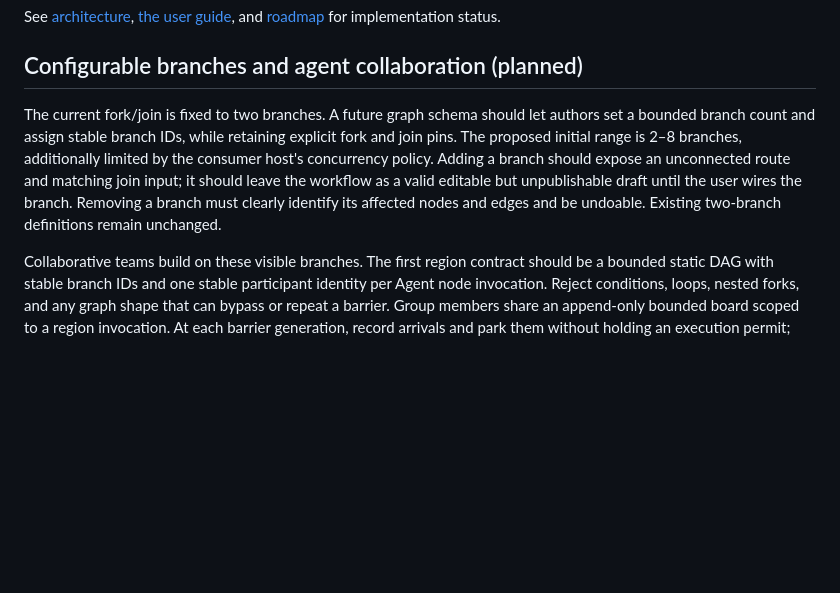
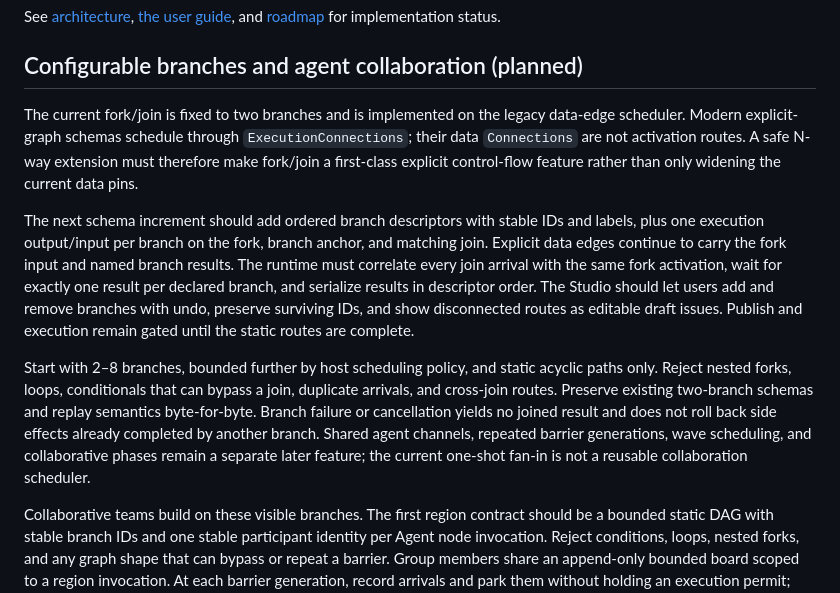
Before and after one commit to gnalvesteffer/visual-agent-workflow, a Markdown page: docs/parallel-graphs.md, the part around the change. GitHub-like rendering; blank space fills up the shorter version.

Commit message:
Clarify explicit parallel graph roadmap

```diff
--- a/docs/parallel-graphs.md
+++ b/docs/parallel-graphs.md
@@ -31,6 +31,10 @@ See [architecture](architecture.md), [the user guide](user-guide.md#run-two-path
 
 ## Configurable branches and agent collaboration (planned)
 
-The current fork/join is fixed to two branches. A future graph schema should let authors set a bounded branch count and assign stable branch IDs, while retaining explicit fork and join pins. The proposed initial range is 2–8 branches, additionally limited by the consumer host's concurrency policy. Adding a branch should expose an unconnected route and matching join input; it should leave the workflow as a valid editable but unpublishable draft until the user wires the branch. Removing a branch must clearly identify its affected nodes and edges and be undoable. Existing two-branch definitions remain unchanged.
+The current fork/join is fixed to two branches and is implemented on the legacy data-edge scheduler. Modern explicit-graph schemas schedule through `ExecutionConnections`; their data `Connections` are not activation routes. A safe N-way extension must therefore make fork/join a first-class explicit control-flow feature rather than only widening the current data pins.
+
+The next schema increment should add ordered branch descriptors with stable IDs and labels, plus one execution output/input per branch on the fork, branch anchor, and matching join. Explicit data edges continue to carry the fork input and named branch results. The runtime must correlate every join arrival with the same fork activation, wait for exactly one result per declared branch, and serialize results in descriptor order. The Studio should let users add and remove branches with undo, preserve surviving IDs, and show disconnected routes as editable draft issues. Publish and execution remain gated until the static routes are complete.
+
+Start with 2–8 branches, bounded further by host scheduling policy, and static acyclic paths only. Reject nested forks, loops, conditionals that can bypass a join, duplicate arrivals, and cross-join routes. Preserve existing two-branch schemas and replay semantics byte-for-byte. Branch failure or cancellation yields no joined result and does not roll back side effects already completed by another branch. Shared agent channels, repeated barrier generations, wave scheduling, and collaborative phases remain a separate later feature; the current one-shot fan-in is not a reusable collaboration scheduler.
 
 Collaborative teams build on these visible branches. The first region contract should be a bounded static DAG with stable branch IDs and one stable participant identity per Agent node invocation. Reject conditions, loops, nested forks, and any graph shape that can bypass or repeat a barrier. Group members share an append-only bounded board scoped to a region invocation. At each barrier generation, record arrivals and park them without holding an execution permit; admit work in bounded waves when the host cap is below group size. Release the next phase only after every declared participant arrives. Capture an ordered message snapshot at release so all agents in that phase read the same prefix; phase writes become visible only in the next snapshot. Record observed append order without implying causal order. The final join returns named results that can feed ordinary downstream graph paths. Before implementation, define timeout, cancellation, member-failure and partial-result behavior, retry/restart limits, budget reservation, and treatment of completed external side effects. Audit/playback must persist participant invocation IDs, barrier generations, snapshot boundaries, exact reads/writes, arrivals/releases and outputs without live calls. The current profile-based `team_0` remains available for model-directed fan-out, but it is not a substitute for visible graph branches and barriers.
```
Also changed, not shown: docs/roadmap.md (+7 -3 lines).
